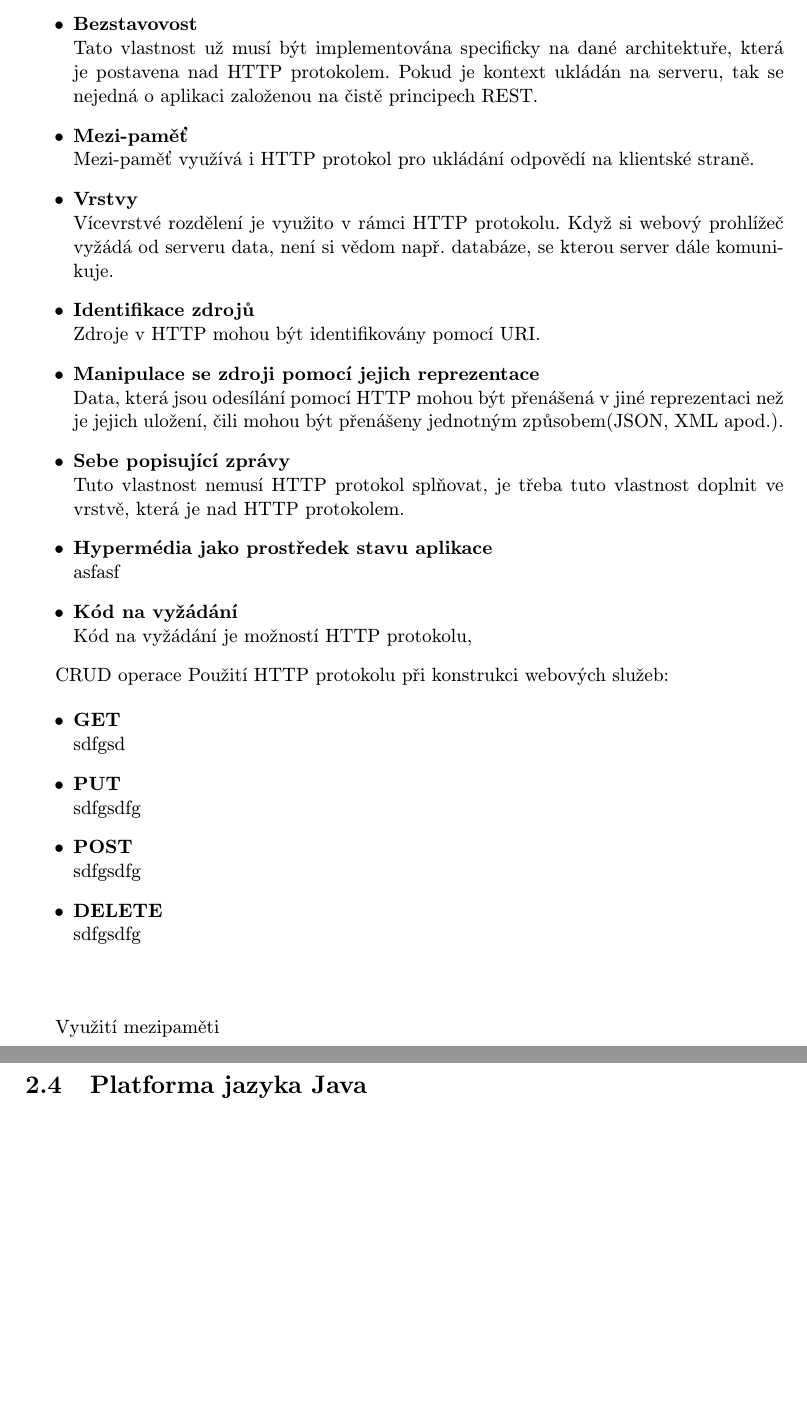
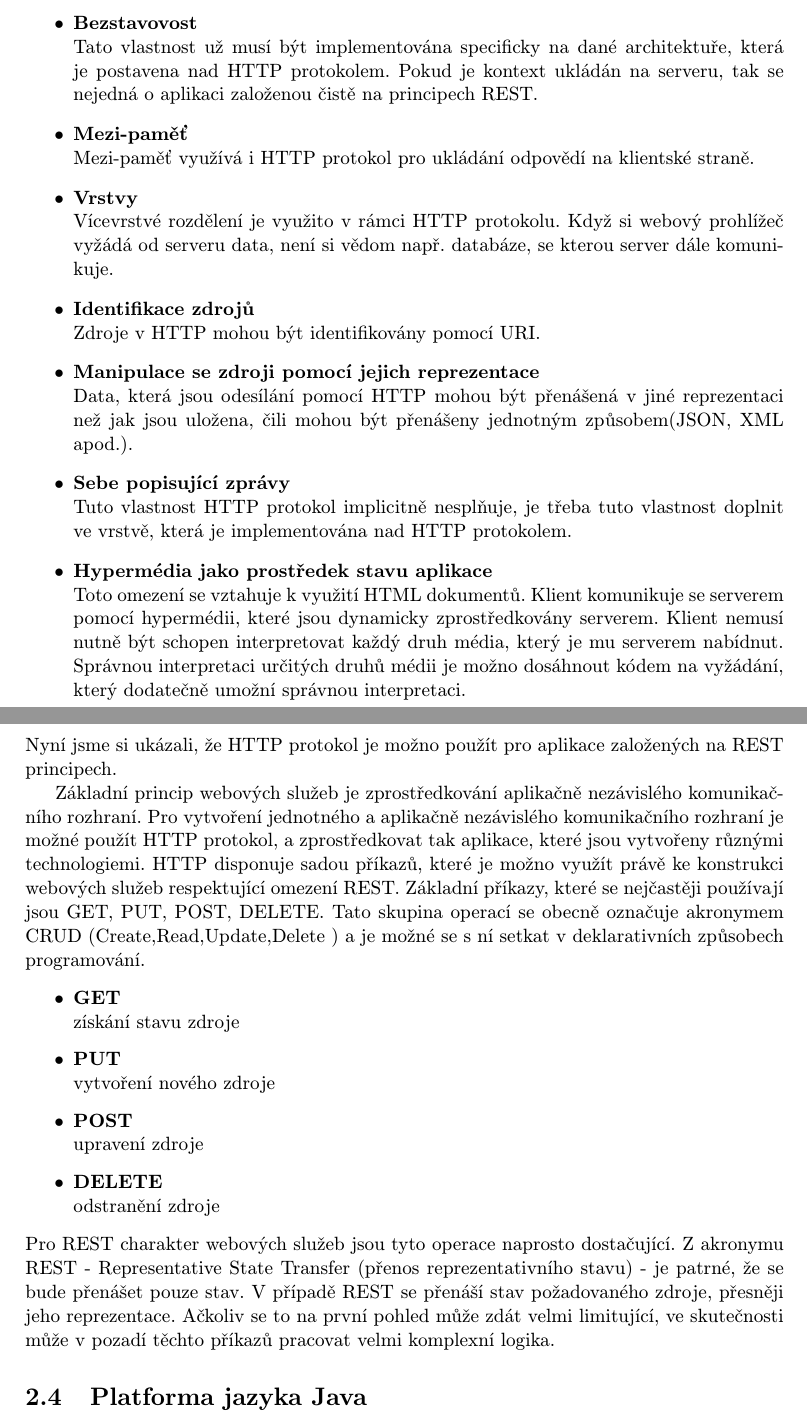
Before and after one commit to Tomas-Zelinka/thesis, a LaTeX thesis (projekt.tex, which reads obsah.tex): two parts of pages 17 and 18 of 26, joined at a grey line, cut so that both start at the same text, the shorter picture padded with empty space. Compiled offline with pdfLaTeX; the source files are stored in an older character set and shown here as Unicode.

Commit message:
dokonceny web services

```diff
--- a/obsah.tex
+++ b/obsah.tex
@@ -219,13 +219,13 @@
 
 \subsubsection*{REST webové služby}
  Druhou koncepcí webových služeb, se kterou se můžeme setkat a stává se velmi populární, jsou webové služby respektující REST architektonický styl. Protože REST stylu vyhovují vlastnosti HTTP protokolu a HTTP protokol je využíván ke konstrukci webových služeb, byly vlastnosti REST použity pro konstrukci webových služeb. Nyní si bude popsáno propojení REST vlastností a omezení, která byla představena dříve v textu, s protokolem HTTP a následně spojení s technologii webových služeb.
-\\\\
+\\\\\\
 HTTP protokol splňuje REST vlastnosti a omezení díky následujícím vlastnostem:
 \begin{itemize}
 \item {\bf Architektura klient/server}\\
 Samotný protokol HTTP je konstruován stylem dotaz/odpověď klienta a serveru. Toto spojení je dáno již samotnou konstrukcí protokolu.
 \item {\bf Bezstavovost}\\
-Tato vlastnost už musí být implementována specificky na dané architektuře, která je postavena nad HTTP protokolem. Pokud je kontext ukládán na serveru, tak se nejedná o aplikaci založenou na čistě principech REST.
+Tato vlastnost už musí být implementována specificky na dané architektuře, která je postavena nad HTTP protokolem. Pokud je kontext ukládán na serveru, tak se nejedná o aplikaci založenou čistě na principech REST.
 \item {\bf Mezi-paměť}\\
 Mezi-paměť využívá i HTTP protokol pro ukládání odpovědí na klientské straně.
 \item {\bf Vrstvy}\\
@@ -233,45 +233,28 @@
 \item {\bf Identifikace zdrojů}\\
 Zdroje v HTTP mohou být identifikovány pomocí URI.
 \item {\bf Manipulace se zdroji pomocí jejich reprezentace }\\
-Data, která jsou odesílání pomocí HTTP mohou být přenášená v jiné reprezentaci než je jejich uložení, čili mohou být přenášeny jednotným způsobem(JSON, XML apod.).
+Data, která jsou odesílání pomocí HTTP mohou být přenášená v jiné reprezentaci než jak jsou uložena, čili mohou být přenášeny jednotným způsobem(JSON, XML apod.).
 \item {\bf Sebe popisující zprávy }\\
-Tuto vlastnost nemusí HTTP protokol splňovat, je třeba tuto vlastnost doplnit ve vrstvě, která je nad HTTP protokolem.
+Tuto vlastnost HTTP protokol implicitně nesplňuje, je třeba tuto vlastnost doplnit ve vrstvě, která je implementována nad HTTP protokolem.
 \item {\bf Hypermédia jako prostředek stavu aplikace}\\
-asfasf
-\item {\bf Kód na vyžádání}\\
-Kód na vyžádání je možností HTTP protokolu,
+Toto omezení se vztahuje k využití HTML dokumentů. Klient komunikuje se serverem pomocí hypermédii, které jsou dynamicky zprostředkovány serverem. Klient nemusí nutně být schopen interpretovat každý druh média, který je mu serverem nabídnut. Správnou interpretaci určitých druhů médii je možno dosáhnout kódem na vyžádání, který dodatečně umožní správnou interpretaci.
 \end{itemize}
+\newpage
+\noindent Nyní jsme si ukázali, že HTTP protokol je možno použít pro aplikace založených na REST principech.
 
-
-
-CRUD operace
-Použití HTTP protokolu při konstrukci webových služeb:
+ Základní princip webových služeb je zprostředkování aplikačně nezávislého komunikačního rozhraní. Pro vytvoření jednotného a aplikačně nezávislého komunikačního rozhraní je možné použít HTTP protokol, a zprostředkovat tak aplikace, které jsou vytvořeny různými technologiemi. HTTP disponuje sadou příkazů, které je možno využít právě ke konstrukci webových služeb respektující omezení REST. Základní příkazy, které se nejčastěji používají jsou GET, PUT, POST, DELETE. Tato skupina operací se obecně označuje akronymem CRUD (Create,Read,Update,Delete ) a je možné se s ní setkat v deklarativních způsobech programování.
 
 \begin{itemize}
 \item {\bf GET}\\
-sdfgsd
+získání stavu zdroje
 \item {\bf PUT}\\
-sdfgsdfg
+vytvoření nového zdroje
 \item {\bf POST}\\
-sdfgsdfg
+upravení zdroje
 \item {\bf DELETE }\\
-sdfgsdfg
-\\\\
-
+odstranění zdroje
 \end{itemize}
-
-Využití mezipaměti
-
-
-
-
-
-
-%co je to soa, SOAP konstrukce zpravy a handlery, business activity a LRA, systemova integrace a ESB, proc soa a transakce
-
-
-
-
+ Pro REST charakter webových služeb jsou tyto operace naprosto dostačující. Z akronymu REST - Representative State Transfer (přenos reprezentativního stavu) - je patrné, že se bude přenášet pouze stav. V případě REST se přenáší stav požadovaného zdroje, přesněji jeho reprezentace. Ačkoliv se to na první pohled může zdát velmi limitující, ve skutečnosti může v pozadí těchto příkazů pracovat velmi komplexní logika.
 
 
 
```
